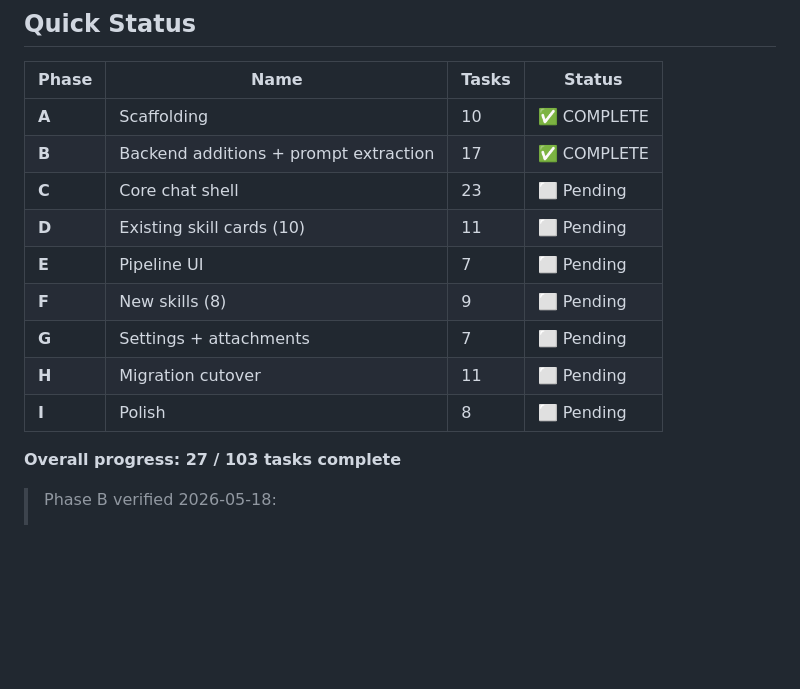
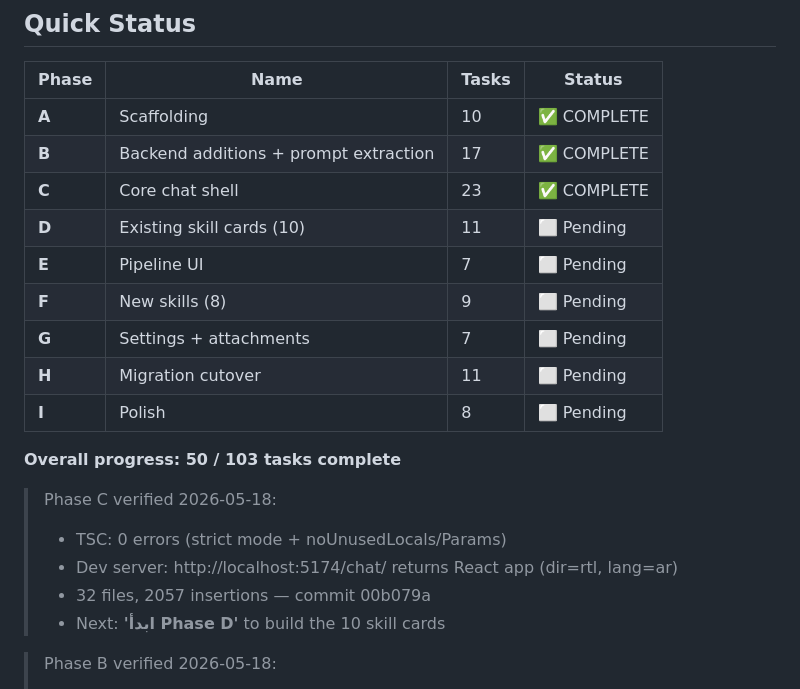
Before and after one commit to mohmedofficial515/WebSearchAi, a Markdown page: PROGRESS.md, the part around the change. Drawn GitHub-style; blank space fills up the shorter version.

Commit message:
chore: update PROGRESS.md — Phase C complete (50/103 tasks)
Co-Authored-By: Claude Opus 4.7 (1M context) <noreply@anthropic.com>

```diff
--- a/PROGRESS.md
+++ b/PROGRESS.md
@@ -12,7 +12,7 @@
 |---|---|---|---|
 | **A** | Scaffolding | 10 | ✅ COMPLETE |
 | **B** | Backend additions + prompt extraction | 17 | ✅ COMPLETE |
-| **C** | Core chat shell | 23 | ⬜ Pending |
+| **C** | Core chat shell | 23 | ✅ COMPLETE |
 | **D** | Existing skill cards (10) | 11 | ⬜ Pending |
 | **E** | Pipeline UI | 7 | ⬜ Pending |
 | **F** | New skills (8) | 9 | ⬜ Pending |
@@ -20,7 +20,13 @@
 | **H** | Migration cutover | 11 | ⬜ Pending |
 | **I** | Polish | 8 | ⬜ Pending |
 
-**Overall progress: 27 / 103 tasks complete**
+**Overall progress: 50 / 103 tasks complete**
+
+> Phase C verified 2026-05-18:
+> - TSC: 0 errors (strict mode + noUnusedLocals/Params)
+> - Dev server: http://localhost:5174/chat/ returns React app (dir=rtl, lang=ar)
+> - 32 files, 2057 insertions — commit 00b079a
+> - Next: **'ابدأ Phase D'** to build the 10 skill cards
 
 > Phase B verified 2026-05-18:
 > - 12 new endpoints all return non-404 on live server (verified on :8011)
```
